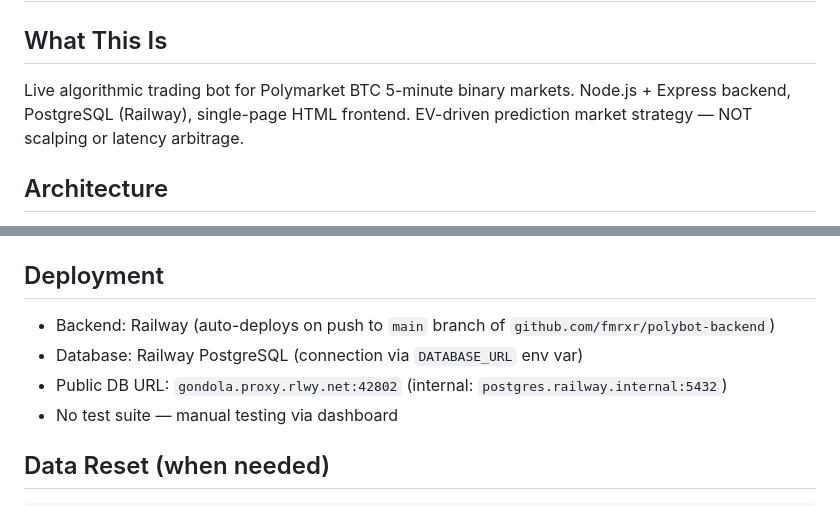
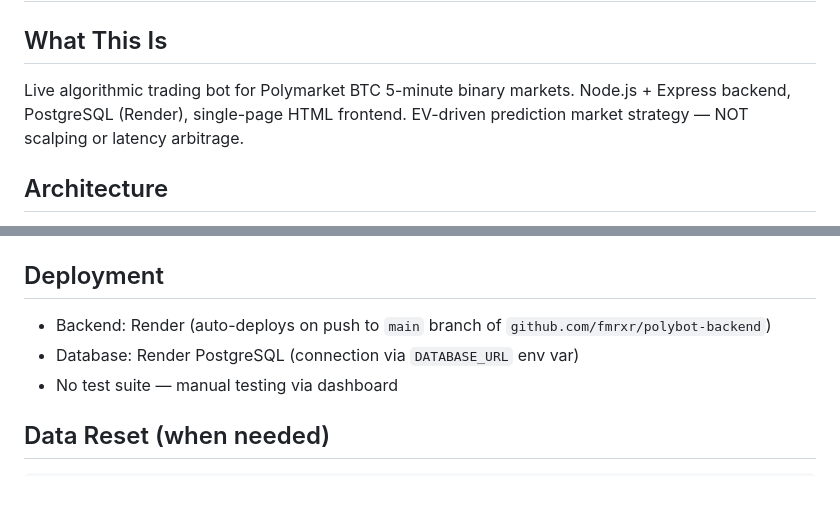
Before and after one commit to fmrxr/polybot-backend, a Markdown page: CLAUDE.md, 2 parts joined by grey strips. Drawn GitHub-style.

Commit message:
docs: update deployment platform from Railway to Render
Co-Authored-By: Claude Sonnet 4.6 <noreply@anthropic.com>

```diff
--- a/CLAUDE.md
+++ b/CLAUDE.md
@@ -2,7 +2,7 @@
 
 ## What This Is
 Live algorithmic trading bot for Polymarket BTC 5-minute binary markets.
-Node.js + Express backend, PostgreSQL (Railway), single-page HTML frontend.
+Node.js + Express backend, PostgreSQL (Render), single-page HTML frontend.
 EV-driven prediction market strategy — NOT scalping or latency arbitrage.
 
 ## Architecture
@@ -70,9 +70,8 @@ await clobClient.createAndPostOrder(
 - Token `outcome` field is often `undefined` in Gamma responses — IDs come from `clobTokenIds`, not `tokens[].outcome`
 
 ## Deployment
-- Backend: Railway (auto-deploys on push to `main` branch of `github.com/fmrxr/polybot-backend`)
-- Database: Railway PostgreSQL (connection via `DATABASE_URL` env var)
-- Public DB URL: `gondola.proxy.rlwy.net:42802` (internal: `postgres.railway.internal:5432`)
+- Backend: Render (auto-deploys on push to `main` branch of `github.com/fmrxr/polybot-backend`)
+- Database: Render PostgreSQL (connection via `DATABASE_URL` env var)
 - No test suite — manual testing via dashboard
 
 ## Data Reset (when needed)
```
